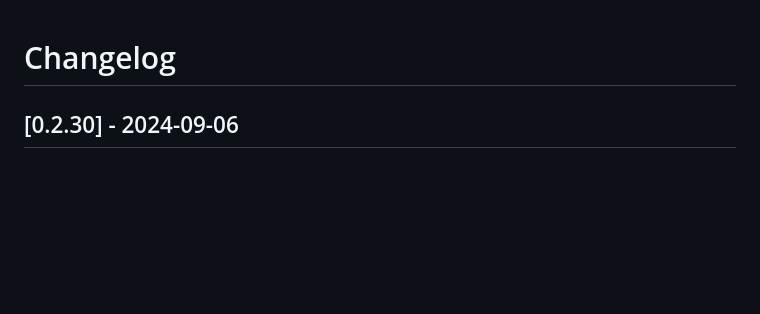
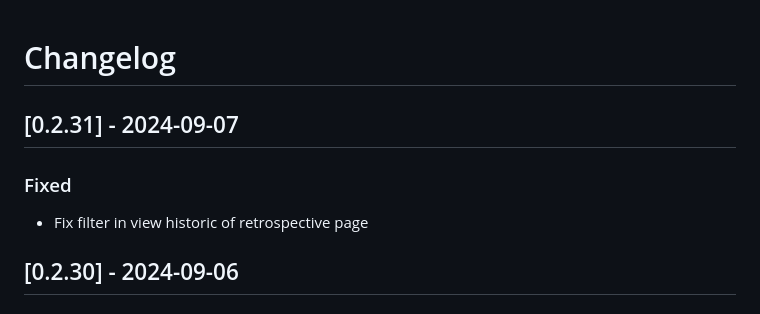
Before and after one commit to Zenika/cookeo-a-retro-lite, a Markdown page: CHANGELOG.md, the part around the change. Drawn GitHub-style; blank space fills up the shorter version.

Commit message:
Fix Changelog

```diff
--- a/CHANGELOG.md
+++ b/CHANGELOG.md
@@ -1,4 +1,10 @@
 # Changelog
+
+## [0.2.31] - 2024-09-07
+
+### Fixed
+
+- Fix filter in view historic of retrospective page
 
 ## [0.2.30] - 2024-09-06
 
```
